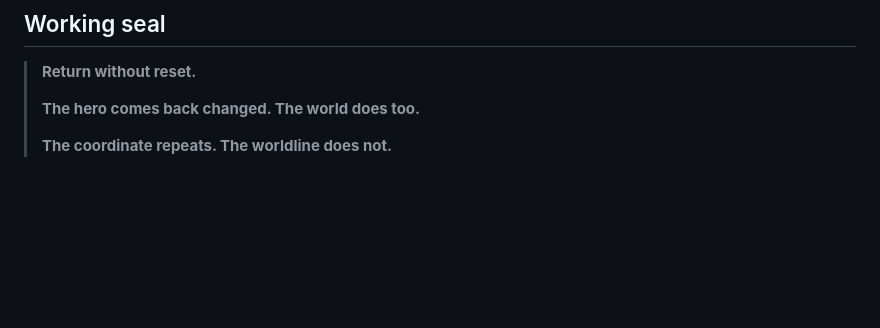
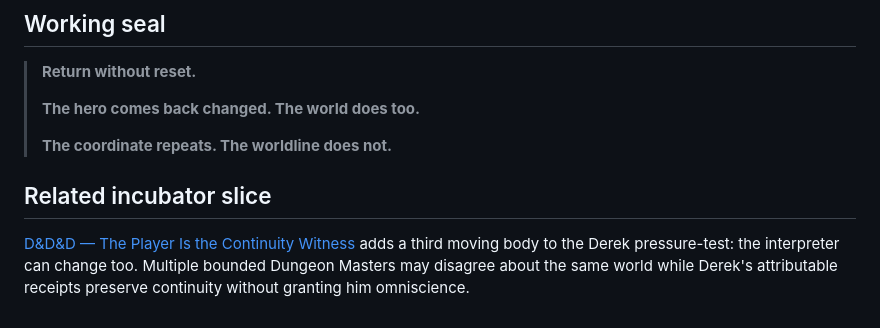
Before and after one commit to the-static-collective/What-is-the-static-collective-, a Markdown page: frontier/primitive-incubator/hero-spiral-the-world-comes-back-different.md, the part around the change. Drawn GitHub-style; blank space fills up the shorter version.

Commit message:
slice: cross-link Hero Spiral to D&D&D

```diff
--- a/frontier/primitive-incubator/hero-spiral-the-world-comes-back-different.md
+++ b/frontier/primitive-incubator/hero-spiral-the-world-comes-back-different.md
@@ -216,3 +216,7 @@ without requiring Derek-specific machinery.
 > **The hero comes back changed. The world does too.**
 >
 > **The coordinate repeats. The worldline does not.**
+
+## Related incubator slice
+
+[D&D&D — The Player Is the Continuity Witness](ddd-d-and-d-and-d-player-continuity-witness.md) adds a third moving body to the Derek pressure-test: the interpreter can change too. Multiple bounded Dungeon Masters may disagree about the same world while Derek's attributable receipts preserve continuity without granting him omniscience.
```
